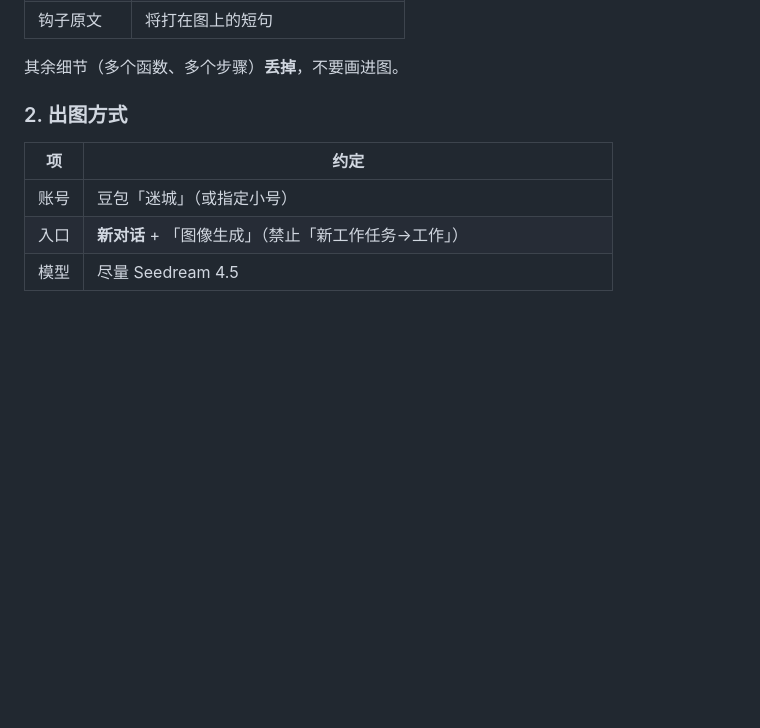
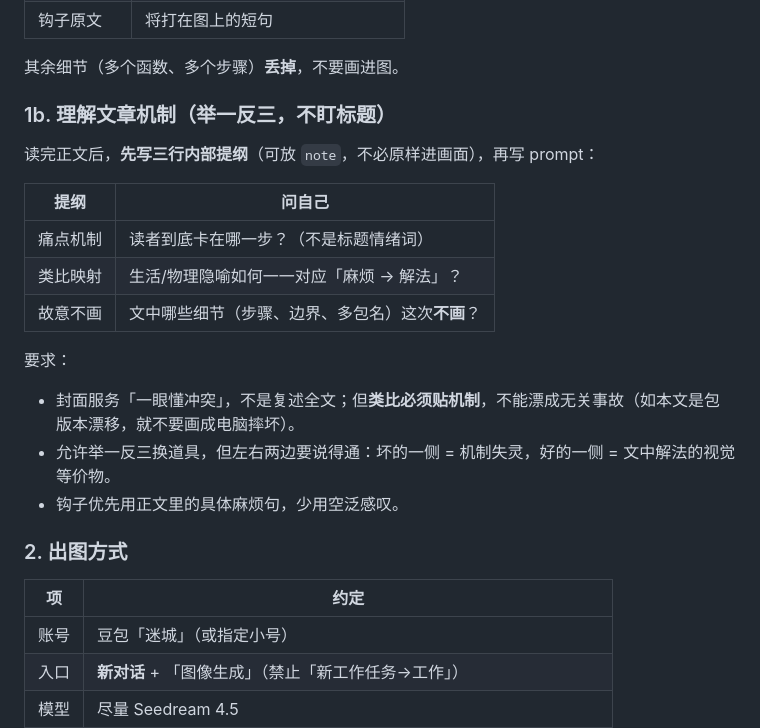
Before and after one commit to shalom-lab/r-post, a Markdown page: cover/rules.md, the part around the change. GitHub-like rendering; blank space fills up the shorter version.

Commit message:
cover: require article-mechanism outline before prompt

```diff
--- a/cover/rules.md
+++ b/cover/rules.md
@@ -89,6 +89,24 @@
 
 其余细节（多个函数、多个步骤）**丢掉**，不要画进图。
 
+
+### 1b. 理解文章机制（举一反三，不盯标题）
+
+读完正文后，**先写三行内部提纲**（可放 `note`，不必原样进画面），再写 prompt：
+
+| 提纲 | 问自己 |
+|------|--------|
+| 痛点机制 | 读者到底卡在哪一步？（不是标题情绪词） |
+| 类比映射 | 生活/物理隐喻如何一一对应「麻烦 → 解法」？ |
+| 故意不画 | 文中哪些细节（步骤、边界、多包名）这次**不画**？ |
+
+要求：
+
+- 封面服务「一眼懂冲突」，不是复述全文；但**类比必须贴机制**，不能漂成无关事故（如本文是包版本漂移，就不要画成电脑摔坏）。
+- 允许举一反三换道具，但左右两边要说得通：坏的一侧 = 机制失灵，好的一侧 = 文中解法的视觉等价物。
+- 钩子优先用正文里的具体麻烦句，少用空泛感叹。
+
+
 ### 2. 出图方式
 
 | 项 | 约定 |
```
